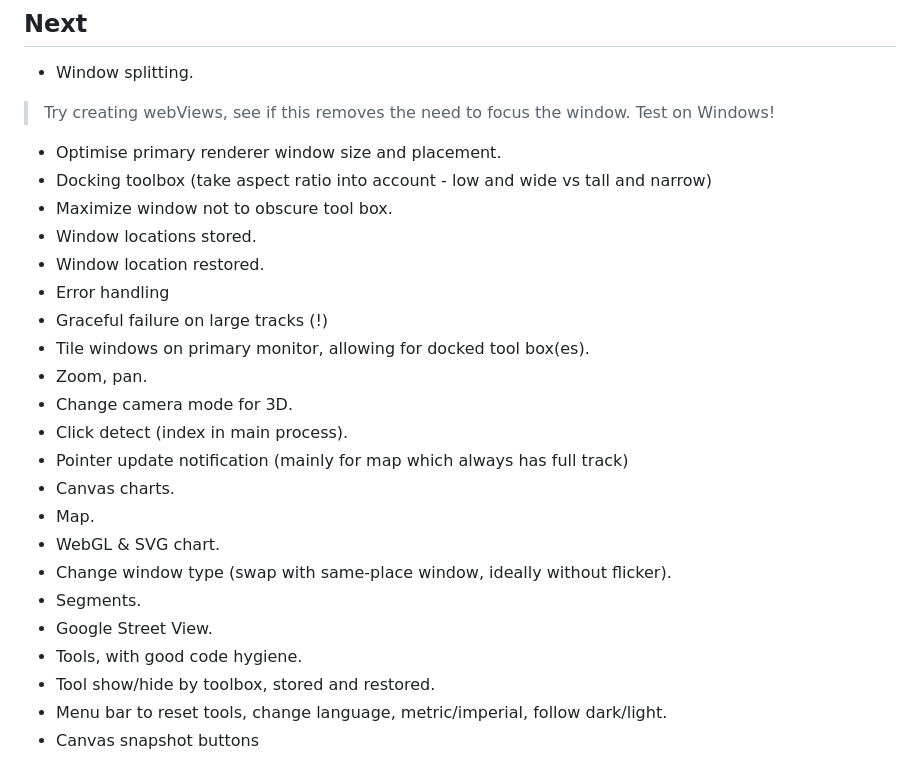
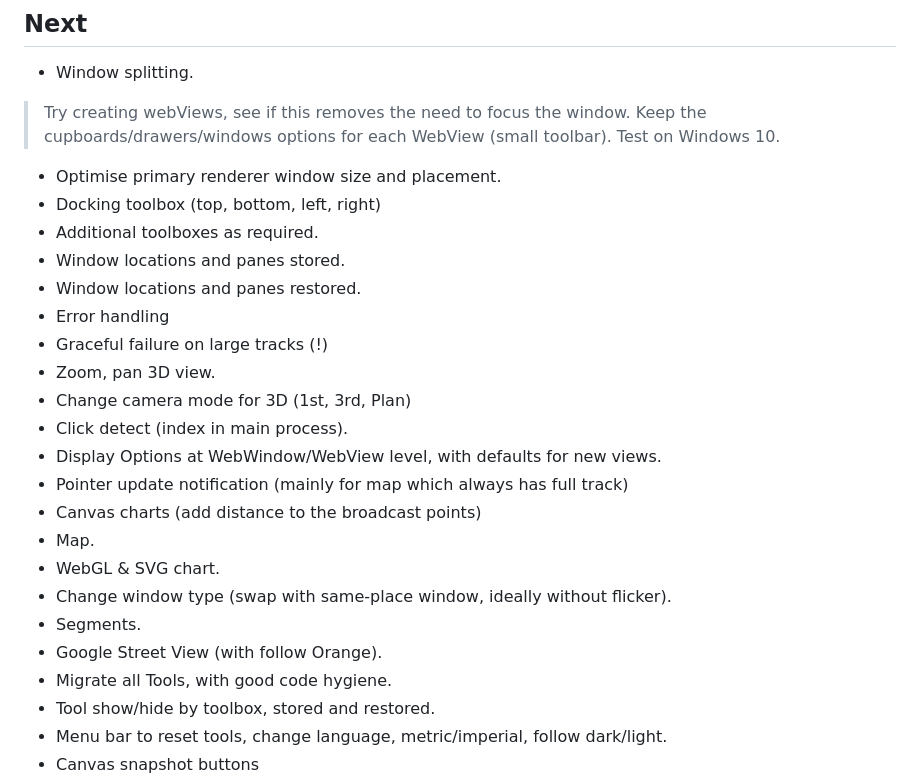
Before and after one commit to peterjamesward/GPXmagic-Electron, a Markdown page: TODO.md, the part around the change. Drawn GitHub-style.

Commit message:
Mini-backlog for V4.

```diff
--- a/TODO.md
+++ b/TODO.md
@@ -21,27 +21,28 @@ It's possible to induce an exception by closing several windows.
 
 * Window splitting.
 > Try creating webViews, see if this removes the need to focus the window.
-> Test on Windows!
+> Keep the cupboards/drawers/windows options for each WebView (small toolbar).
+> Test on Windows 10.
 
 * Optimise primary renderer window size and placement.
-* Docking toolbox (take aspect ratio into account - low and wide vs tall and narrow)
-* Maximize window not to obscure tool box.
-* Window locations stored.
-* Window location restored.
+* Docking toolbox (top, bottom, left, right)
+* Additional toolboxes as required.
+* Window locations and panes stored.
+* Window locations and panes restored.
 * Error handling
 * Graceful failure on large tracks (!)
-* Tile windows on primary monitor, allowing for docked tool box(es).
-* Zoom, pan.
-* Change camera mode for 3D.
+* Zoom, pan 3D view.
+* Change camera mode for 3D (1st, 3rd, Plan)
 * Click detect (index in main process).
+* Display Options at WebWindow/WebView level, with defaults for new views.
 * Pointer update notification (mainly for map which always has full track)
-* Canvas charts.
+* Canvas charts (add distance to the broadcast points)
 * Map.
 * WebGL & SVG chart.
 * Change window type (swap with same-place window, ideally without flicker).
 * Segments.
-* Google Street View.
-* Tools, with good code hygiene.
+* Google Street View (with follow Orange).
+* Migrate all Tools, with good code hygiene.
 * Tool show/hide by toolbox, stored and restored.
 * Menu bar to reset tools, change language, metric/imperial, follow dark/light.
 * Canvas snapshot buttons
```
